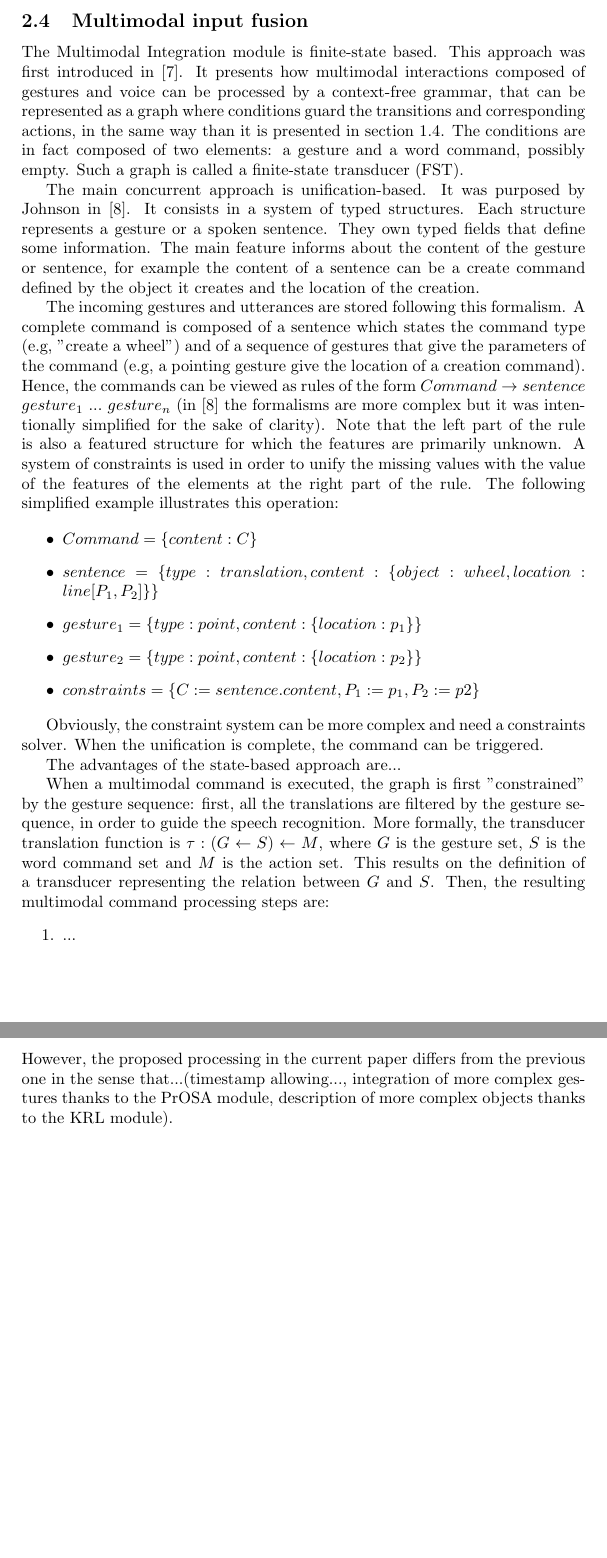
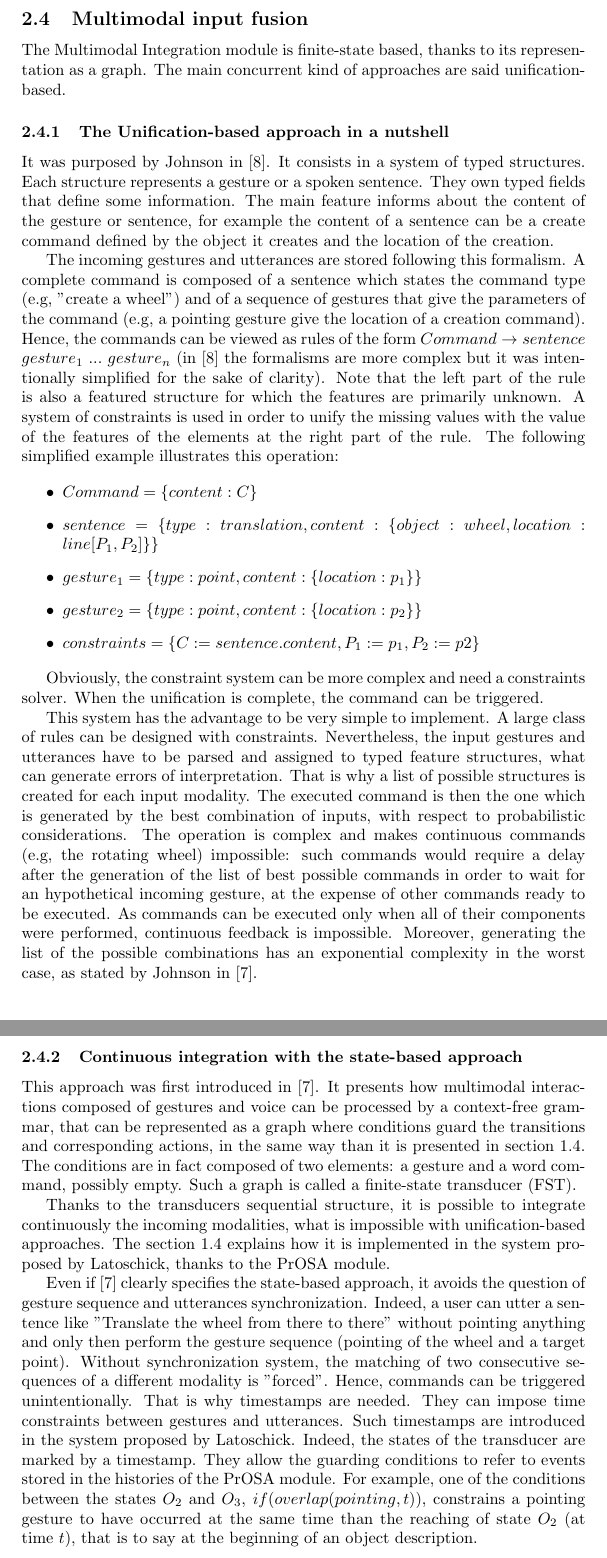
Before and after one commit to gwandalf/var, a LaTeX paper (report.tex): two parts of pages 9 and 10 of 11, joined at a grey line, cut so that both start at the same text, the shorter picture padded with empty space. Compiled offline with pdfLaTeX.

Commit message:
state-based approach

```diff
--- a/report.tex
+++ b/report.tex
@@ -134,9 +134,10 @@ As a direct consequence of what is said in section \ref{subsec:possibilities} ab
 
 \subsection{Multimodal input fusion}
 
-The Multimodal Integration module is finite-state based. This approach was first introduced in \cite{state-based}. It presents how multimodal interactions composed of gestures and voice can be processed by a context-free grammar, that can be represented as a graph where conditions guard the transitions and corresponding actions, in the same way than it is presented in section \ref{subsec:recognition}. The conditions are in fact composed of two elements: a gesture and a word command, possibly empty. Such a graph is called a finite-state transducer (FST).
+The Multimodal Integration module is finite-state based, thanks to its representation as a graph. The main concurrent kind of approaches are said unification-based.
 
-The main concurrent approach is unification-based. It was purposed by Johnson in \cite{unification-based}. It consists in a system of typed structures. Each structure represents a gesture or a spoken sentence. They own typed fields that define some information. The main feature informs about the content of the gesture or sentence, for example the content of a sentence can be a create command defined by the object it creates and the location of the creation.
+\subsubsection{The Unification-based approach in a nutshell}
+It was purposed by Johnson in \cite{unification-based}. It consists in a system of typed structures. Each structure represents a gesture or a spoken sentence. They own typed fields that define some information. The main feature informs about the content of the gesture or sentence, for example the content of a sentence can be a create command defined by the object it creates and the location of the creation.
 
 The incoming gestures and utterances are stored following this formalism. A complete command is composed of a sentence which states the command type (e.g, "create a wheel") and of a sequence of gestures that give the parameters of the command (e.g, a pointing gesture give the location of a creation command). Hence, the commands can be viewed as rules of the form $Command \rightarrow sentence$ $gesture_1$ $...$ $gesture_n$ (in \cite{unification-based} the formalisms are more complex but it was intentionally simplified for the sake of clarity). Note that the left part of the rule is also a featured structure for which the features are primarily unknown. A system of constraints is used in order to unify the missing values with the value of the features of the elements at the right part of the rule. The following simplified example illustrates this operation:
 
@@ -150,14 +151,16 @@ The incoming gestures and utterances are stored following this formalism. A comp
 
 Obviously, the constraint system can be more complex and need a constraints solver. When the unification is complete, the command can be triggered.
 
-The advantages of the state-based approach are...
+This system has the advantage to be very simple to implement. A large class of rules can be designed with constraints. Nevertheless, the input gestures and utterances have to be parsed and assigned to typed feature structures, what can generate errors of interpretation. That is why a list of possible structures is created for each input modality. The executed command is then the one which is generated by the best combination of inputs, with respect to probabilistic considerations. The operation is complex and makes continuous commands (e.g, the rotating wheel) impossible: such commands would require a delay after the generation of the list of best possible commands in order to wait for an hypothetical incoming gesture, at the expense of other commands ready to be executed. As commands can be executed only when all of their components were performed, continuous feedback is impossible. Moreover, generating the list of the possible combinations has an exponential complexity in the worst case, as stated by Johnson in \cite{state-based}.
 
-When a multimodal command is executed, the graph is first "constrained" by the gesture sequence: first, all the translations are filtered by the gesture sequence, in order to guide the speech recognition. More formally, the transducer translation function is $\tau:(G \leftarrow S) \leftarrow M$, where $G$ is the gesture set, $S$ is the word command set and $M$ is the action set. This results on the definition of a transducer representing the relation between $G$ and $S$. Then, the resulting multimodal command processing steps are:
-\begin{enumerate}
-	\item ...
-\end{enumerate}
-%(insert a figure or two)
-However, the proposed processing in the current paper differs from the previous one in the sense that...(timestamp allowing..., integration of more complex gestures thanks to the PrOSA module, description of more complex objects thanks to the KRL module).
+\subsubsection{Continuous integration with the state-based approach}
+This approach was first introduced in \cite{state-based}. It presents how multimodal interactions composed of gestures and voice can be processed by a context-free grammar, that can be represented as a graph where conditions guard the transitions and corresponding actions, in the same way than it is presented in section \ref{subsec:recognition}. The conditions are in fact composed of two elements: a gesture and a word command, possibly empty. Such a graph is called a finite-state transducer (FST).
+
+Thanks to the transducers sequential structure, it is possible to integrate continuously the incoming modalities, what is impossible with unification-based approaches. The section \ref{subsec:recognition} explains how it is implemented in the system proposed by Latoschick, thanks to the PrOSA module.
+
+Even if \cite{state-based} clearly specifies the state-based approach, it avoids the question of gesture sequence and utterances synchronization. Indeed, a user can utter a sentence like "Translate the wheel from there to there" without pointing anything and only then perform the gesture sequence (pointing of the wheel and a target point). Without synchronization system, the matching of two consecutive sequences of a different modality is "forced". Hence, commands can be triggered unintentionally. That is why timestamps are needed. They can impose time constraints between gestures and utterances. Such timestamps are introduced in the system proposed by Latoschick. Indeed, the states of the transducer are marked by a timestamp. They allow the guarding conditions to refer to events stored in the histories of the PrOSA module. For example, one of the conditions between the states $O_2$ and $O_3$, $if(overlap(pointing, t))$, constrains a pointing gesture to have occurred at the same time than the reaching of state $O_2$ (at time $t$), that is to say at the beginning of an object description.
+
+%description of more complex objects thanks to the KRL module).
 
 \section{Review}
 
```
Also changed, not shown: report.tex (2 more changed lines).
